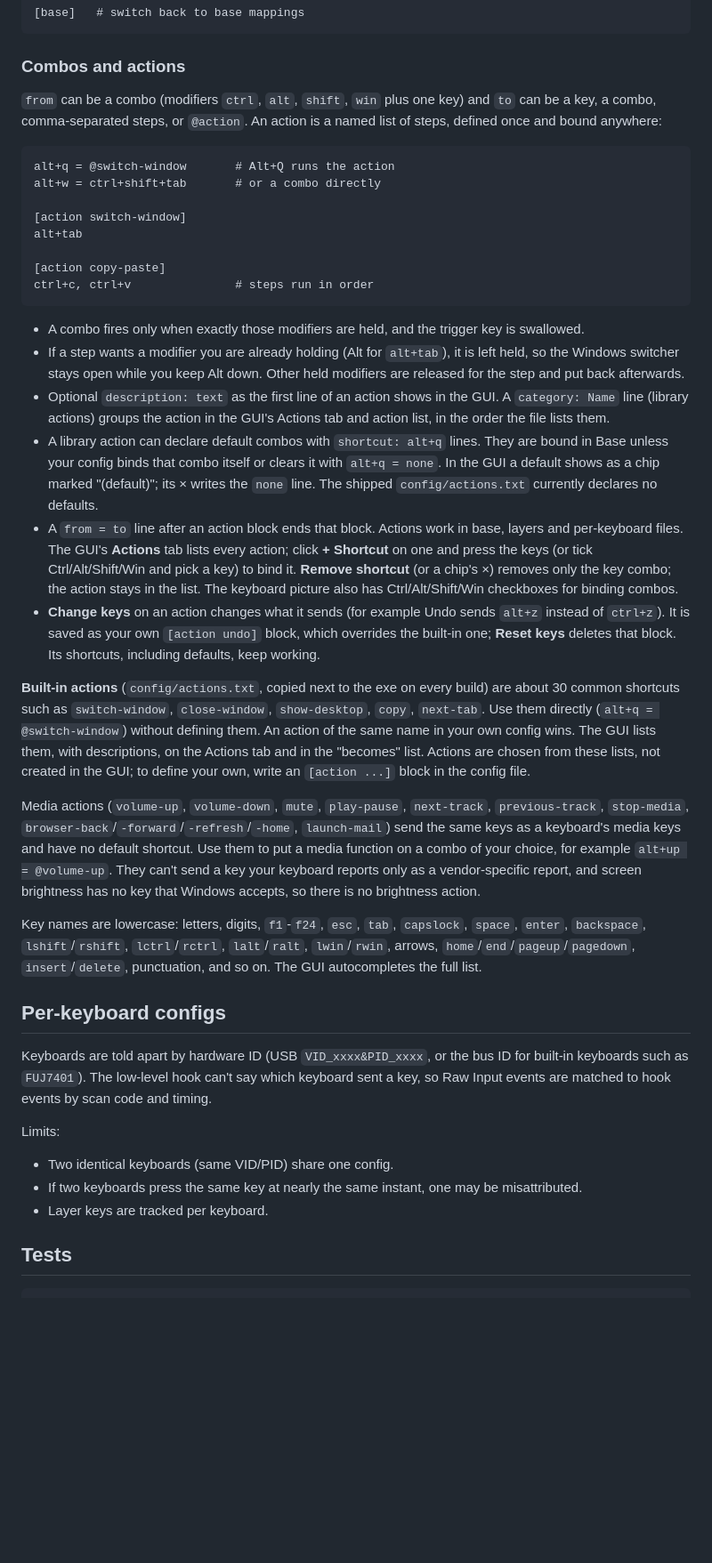
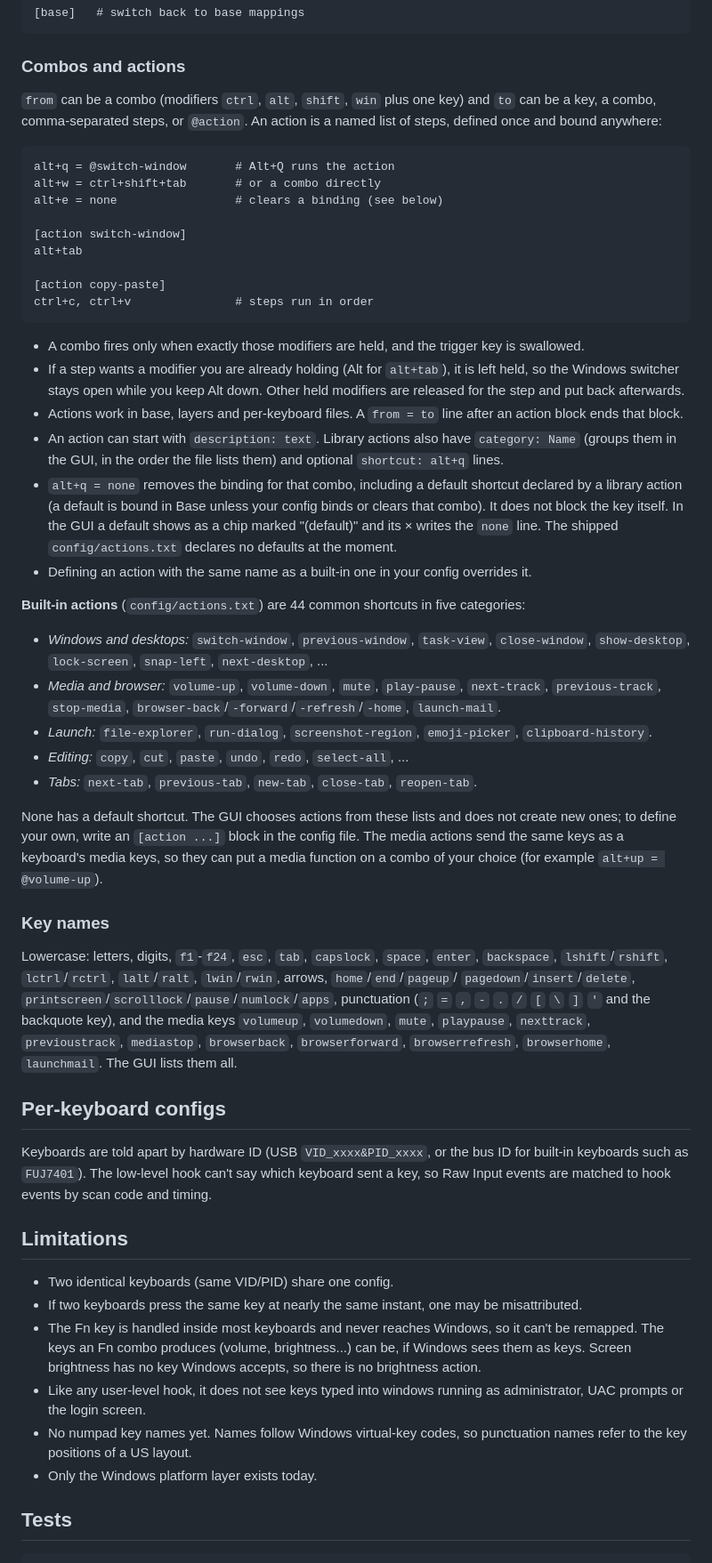
Before and after one commit to zzBBc/keyboard-driver, a Markdown page: README.md, the part around one of its changes. Shown at 89% size. GitHub-like rendering; blank space fills up the shorter version.

Commit message:
docs: update README to match the current program

````diff
--- a/README.md
+++ b/README.md
@@ -62,13 +73,14 @@ l = right
 
 ### Combos and actions
 
-`from` can be a combo (modifiers `ctrl`, `alt`, `shift`, `win` plus one key) and `to` can be a
-key, a combo, comma-separated steps, or `@action`. An action is a named list of steps, defined
-once and bound anywhere:
+`from` can be a combo (modifiers `ctrl`, `alt`, `shift`, `win` plus one key) and `to` can be a key, a
+combo, comma-separated steps, or `@action`. An action is a named list of steps, defined once and
+bound anywhere:
 
 ```
 alt+q = @switch-window       # Alt+Q runs the action
 alt+w = ctrl+shift+tab       # or a combo directly
+alt+e = none                 # clears a binding (see below)
 
 [action switch-window]
 alt+tab
@@ -78,55 +90,60 @@ ctrl+c, ctrl+v               # steps run in order
 ```
 
 - A combo fires only when exactly those modifiers are held, and the trigger key is swallowed.
-- If a step wants a modifier you are already holding (Alt for `alt+tab`), it is left held, so
-  the Windows switcher stays open while you keep Alt down. Other held modifiers are released
-  for the step and put back afterwards.
-- Optional `description: text` as the first line of an action shows in the GUI. A
-  `category: Name` line (library actions) groups the action in the GUI's Actions tab and action
-  list, in the order the file lists them.
-- A library action can declare default combos with `shortcut: alt+q` lines. They are bound in
-  Base unless your config binds that combo itself or clears it with `alt+q = none`. In the
-  GUI a default shows as a chip marked "(default)"; its × writes the `none` line. The shipped
-  `config/actions.txt` currently declares no defaults.
-- A `from = to` line after an action block ends that block. Actions work in base, layers and
-  per-keyboard files. The GUI's **Actions** tab lists every action; click **+ Shortcut** on one
-  and press the keys (or tick Ctrl/Alt/Shift/Win and pick a key) to bind it. **Remove shortcut**
-  (or a chip's ×) removes only the key combo; the action stays in the list. The keyboard
-  picture also has Ctrl/Alt/Shift/Win checkboxes for binding combos.
-- **Change keys** on an action changes what it sends (for example Undo sends `alt+z` instead of
-  `ctrl+z`). It is saved as your own `[action undo]` block, which overrides the built-in one;
-  **Reset keys** deletes that block. Its shortcuts, including defaults, keep working.
+- If a step wants a modifier you are already holding (Alt for `alt+tab`), it is left held, so the
+  Windows switcher stays open while you keep Alt down. Other held modifiers are released for the
+  step and put back afterwards.
+- Actions work in base, layers and per-keyboard files. A `from = to` line after an action block
+  ends that block.
+- An action can start with `description: text`. Library actions also have `category: Name` (groups
+  them in the GUI, in the order the file lists them) and optional `shortcut: alt+q` lines.
+- `alt+q = none` removes the binding for that combo, including a default shortcut declared by a
+  library action (a default is bound in Base unless your config binds or clears that combo). It does
+  not block the key itself. In the GUI a default shows as a chip marked "(default)" and its ×
+  writes the `none` line. The shipped `config/actions.txt` declares no defaults at the moment.
+- Defining an action with the same name as a built-in one in your config overrides it.
 
-**Built-in actions** (`config/actions.txt`, copied next to the exe on every build) are about 30
-common shortcuts such as `switch-window`, `close-window`, `show-desktop`, `copy`, `next-tab`.
-Use them directly (`alt+q = @switch-window`) without defining them. An action of the same name
-in your own config wins. The GUI lists them, with descriptions, on the Actions tab and in the
-"becomes" list. Actions are chosen from these lists, not created in the GUI; to define your
-own, write an `[action ...]` block in the config file.
+**Built-in actions** (`config/actions.txt`) are 44 common shortcuts in five categories:
+- *Windows and desktops:* `switch-window`, `previous-window`, `task-view`, `close-window`,
+  `show-desktop`, `lock-screen`, `snap-left`, `next-desktop`, ...
+- *Media and browser:* `volume-up`, `volume-down`, `mute`, `play-pause`, `next-track`,
+  `previous-track`, `stop-media`, `browser-back`/`-forward`/`-refresh`/`-home`, `launch-mail`.
+- *Launch:* `file-explorer`, `run-dialog`, `screenshot-region`, `emoji-picker`, `clipboard-history`.
+- *Editing:* `copy`, `cut`, `paste`, `undo`, `redo`, `select-all`, ...
+- *Tabs:* `next-tab`, `previous-tab`, `new-tab`, `close-tab`, `reopen-tab`.
 
-Media actions (`volume-up`, `volume-down`, `mute`, `play-pause`, `next-track`, `previous-track`,
-`stop-media`, `browser-back`/`-forward`/`-refresh`/`-home`, `launch-mail`) send the same keys as a
-keyboard's media keys and have no default shortcut. Use them to put a media function on a combo of
-your choice, for example `alt+up = @volume-up`. They can't send a key your keyboard reports
-only as a vendor-specific report, and screen brightness has no key that Windows accepts, so
-there is no brightness action.
+None has a default shortcut. The GUI chooses actions from these lists and does not create new ones;
+to define your own, write an `[action ...]` block in the config file. The media actions send the same
+keys as a keyboard's media keys, so they can put a media function on a combo of your choice (for
+example `alt+up = @volume-up`).
 
-Key names are lowercase: letters, digits, `f1`-`f24`, `esc`, `tab`, `capslock`, `space`,
-`enter`, `backspace`, `lshift`/`rshift`, `lctrl`/`rctrl`, `lalt`/`ralt`, `lwin`/`rwin`,
-arrows, `home`/`end`/`pageup`/`pagedown`, `insert`/`delete`, punctuation, and so on. The GUI
-autocompletes the full list.
+### Key names
+
+Lowercase: letters, digits, `f1`-`f24`, `esc`, `tab`, `capslock`, `space`, `enter`, `backspace`,
+`lshift`/`rshift`, `lctrl`/`rctrl`, `lalt`/`ralt`, `lwin`/`rwin`, arrows, `home`/`end`/`pageup`/
+`pagedown`/`insert`/`delete`, `printscreen`/`scrolllock`/`pause`/`numlock`/`apps`, punctuation
+(`;` `=` `,` `-` `.` `/` `[` `\` `]` `'` and the backquote key), and the media keys `volumeup`, `volumedown`, `mute`, `playpause`,
+`nexttrack`, `previoustrack`, `mediastop`, `browserback`, `browserforward`, `browserrefresh`,
+`browserhome`, `launchmail`. The GUI lists them all.
 
 ## Per-keyboard configs
 
-Keyboards are told apart by hardware ID (USB `VID_xxxx&PID_xxxx`, or the bus ID for
-built-in keyboards such as `FUJ7401`). The low-level hook can't say which keyboard sent a
-key, so Raw Input events are matched to hook events by scan code and timing.
+Keyboards are told apart by hardware ID (USB `VID_xxxx&PID_xxxx`, or the bus ID for built-in
+keyboards such as `FUJ7401`). The low-level hook can't say which keyboard sent a key, so Raw Input
+events are matched to hook events by scan code and timing.
 
-Limits:
+## Limitations
 
 - Two identical keyboards (same VID/PID) share one config.
 - If two keyboards press the same key at nearly the same instant, one may be misattributed.
-- Layer keys are tracked per keyboard.
+- The Fn key is handled inside most keyboards and never reaches Windows, so it can't be remapped.
+  The keys an Fn combo produces (volume, brightness...) can be, if Windows sees them as keys.
+  Screen brightness has no key Windows accepts, so there is no brightness action.
+- Like any user-level hook, it does not see keys typed into windows running as administrator, UAC
+  prompts or the login screen.
+- No numpad key names yet. Names follow Windows virtual-key codes, so punctuation names refer to the
+  key positions of a US layout.
+- Only the Windows platform layer exists today.
 
 ## Tests
 
````
Also changed, not shown: other parts of README.md (+28 -17 lines).
